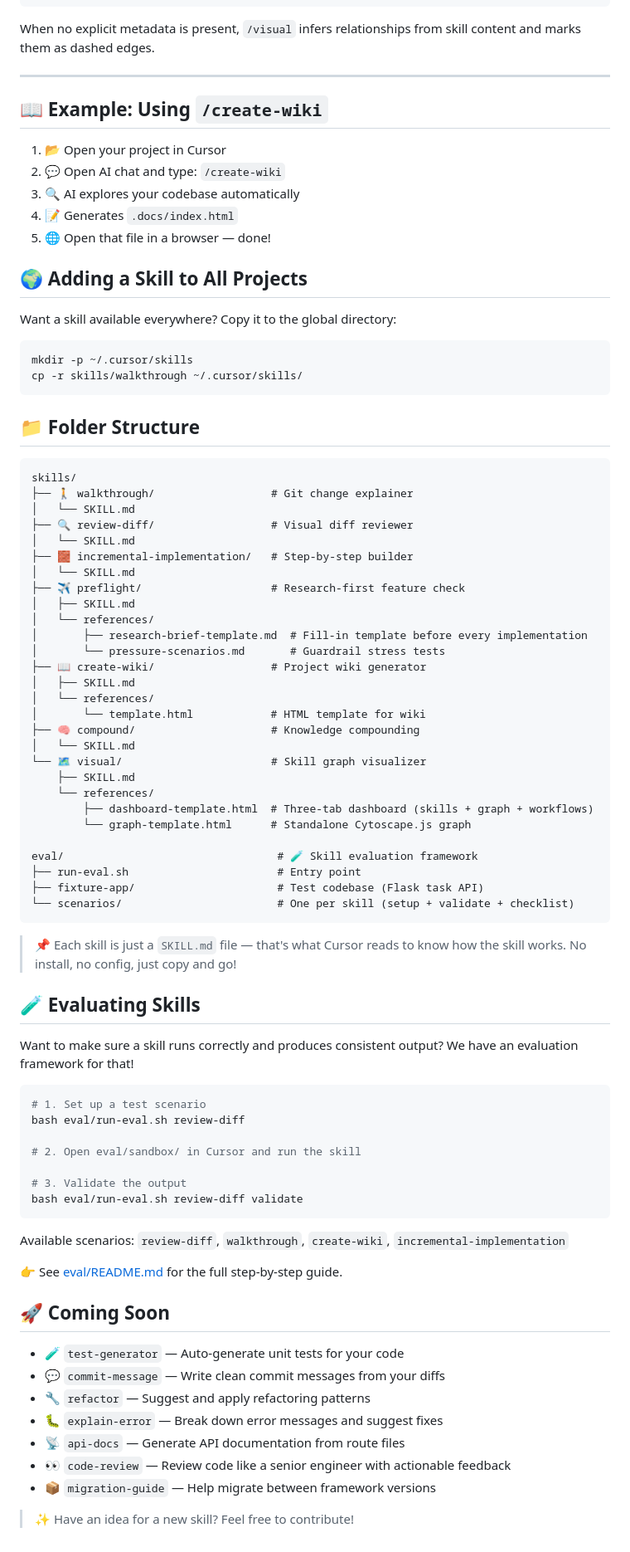
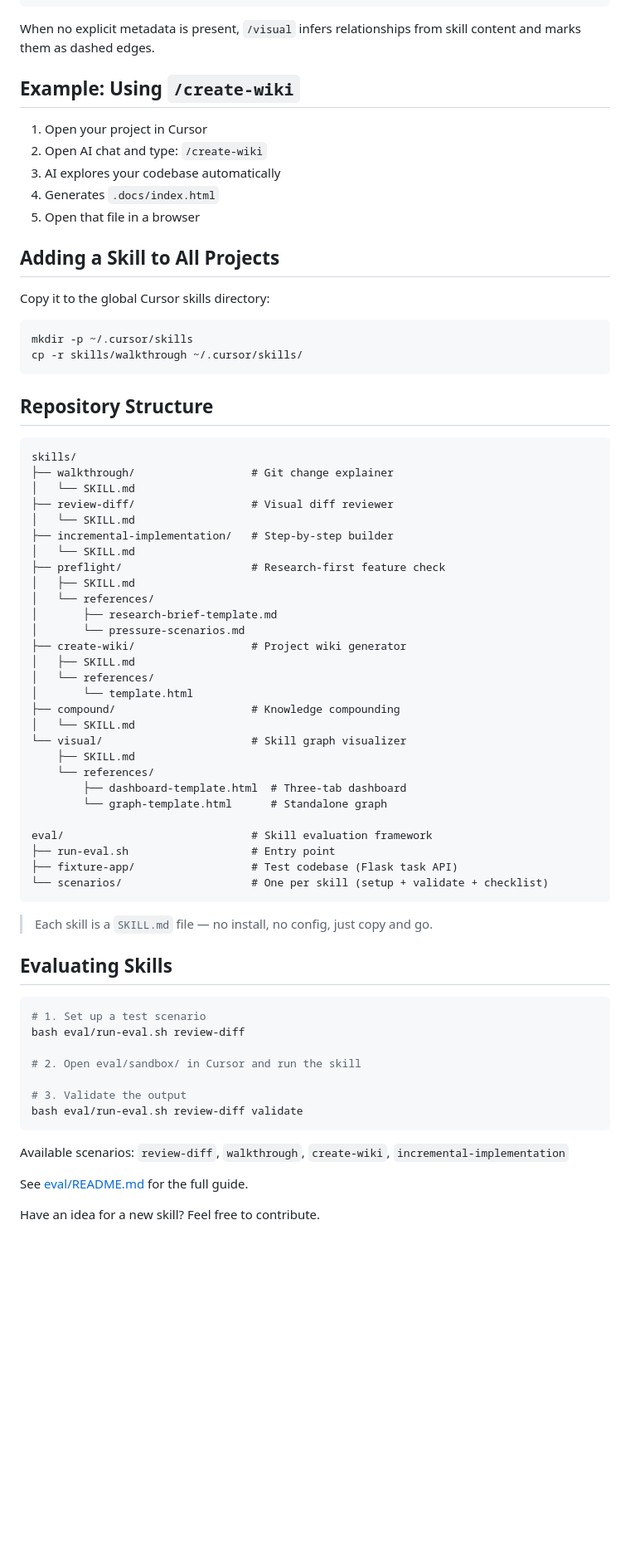
Before and after one commit to minhtran3124/cursor-skills, a Markdown page: README.md, the part around one of its changes. Shown at 83% size. Drawn GitHub-style; blank space fills up the shorter version.

````diff
--- a/README.md
+++ b/README.md
@@ -129,63 +117,59 @@ relationships:
 
 When no explicit metadata is present, `/visual` infers relationships from skill content and marks them as dashed edges.
 
----
+## Example: Using `/create-wiki`
 
-## 📖 Example: Using `/create-wiki`
+1. Open your project in Cursor
+2. Open AI chat and type: `/create-wiki`
+3. AI explores your codebase automatically
+4. Generates `.docs/index.html`
+5. Open that file in a browser
 
-1. 📂 Open your project in Cursor
-2. 💬 Open AI chat and type: `/create-wiki`
-3. 🔍 AI explores your codebase automatically
-4. 📝 Generates `.docs/index.html`
-5. 🌐 Open that file in a browser — done!
+## Adding a Skill to All Projects
 
-## 🌍 Adding a Skill to All Projects
-
-Want a skill available everywhere? Copy it to the global directory:
+Copy it to the global Cursor skills directory:
 
 ```bash
 mkdir -p ~/.cursor/skills
 cp -r skills/walkthrough ~/.cursor/skills/
 ```
 
-## 📁 Folder Structure
+## Repository Structure
 
 ```
 skills/
-├── 🚶 walkthrough/                  # Git change explainer
+├── walkthrough/                  # Git change explainer
 │   └── SKILL.md
-├── 🔍 review-diff/                  # Visual diff reviewer
+├── review-diff/                  # Visual diff reviewer
 │   └── SKILL.md
-├── 🧱 incremental-implementation/   # Step-by-step builder
+├── incremental-implementation/   # Step-by-step builder
 │   └── SKILL.md
-├── ✈️ preflight/                    # Research-first feature check
+├── preflight/                    # Research-first feature check
 │   ├── SKILL.md
 │   └── references/
-│       ├── research-brief-template.md  # Fill-in template before every implementation
-│       └── pressure-scenarios.md       # Guardrail stress tests
-├── 📖 create-wiki/                  # Project wiki generator
+│       ├── research-brief-template.md
+│       └── pressure-scenarios.md
+├── create-wiki/                  # Project wiki generator
 │   ├── SKILL.md
 │   └── references/
-│       └── template.html            # HTML template for wiki
-├── 🧠 compound/                     # Knowledge compounding
+│       └── template.html
+├── compound/                     # Knowledge compounding
 │   └── SKILL.md
-└── 🗺️ visual/                       # Skill graph visualizer
+└── visual/                       # Skill graph visualizer
     ├── SKILL.md
     └── references/
-        ├── dashboard-template.html  # Three-tab dashboard (skills + graph + workflows)
-        └── graph-template.html      # Standalone Cytoscape.js graph
+        ├── dashboard-template.html  # Three-tab dashboard
+        └── graph-template.html      # Standalone graph
 
-eval/                                 # 🧪 Skill evaluation framework
-├── run-eval.sh                       # Entry point
-├── fixture-app/                      # Test codebase (Flask task API)
-└── scenarios/                        # One per skill (setup + validate + checklist)
+eval/                             # Skill evaluation framework
+├── run-eval.sh                   # Entry point
+├── fixture-app/                  # Test codebase (Flask task API)
+└── scenarios/                    # One per skill (setup + validate + checklist)
 ```
 
-> 📌 Each skill is just a `SKILL.md` file — that's what Cursor reads to know how the skill works. No install, no config, just copy and go!
+> Each skill is a `SKILL.md` file — no install, no config, just copy and go.
 
-## 🧪 Evaluating Skills
-
-Want to make sure a skill runs correctly and produces consistent output? We have an evaluation framework for that!
+## Evaluating Skills
 
 ```bash
 # 1. Set up a test scenario
@@ -199,16 +183,6 @@ bash eval/run-eval.sh review-diff validate
 
 Available scenarios: `review-diff`, `walkthrough`, `create-wiki`, `incremental-implementation`
 
-👉 See [eval/README.md](eval/README.md) for the full step-by-step guide.
+See [eval/README.md](eval/README.md) for the full guide.
 
-## 🚀 Coming Soon
-
-- 🧪 `test-generator` — Auto-generate unit tests for your code
-- 💬 `commit-message` — Write clean commit messages from your diffs
-- 🔧 `refactor` — Suggest and apply refactoring patterns
-- 🐛 `explain-error` — Break down error messages and suggest fixes
-- 📡 `api-docs` — Generate API documentation from route files
-- 👀 `code-review` — Review code like a senior engineer with actionable feedback
-- 📦 `migration-guide` — Help migrate between framework versions
-
-> ✨ Have an idea for a new skill? Feel free to contribute!
+Have an idea for a new skill? Feel free to contribute.
````
Also changed, not shown: other parts of README.md (+57 -69 lines).
